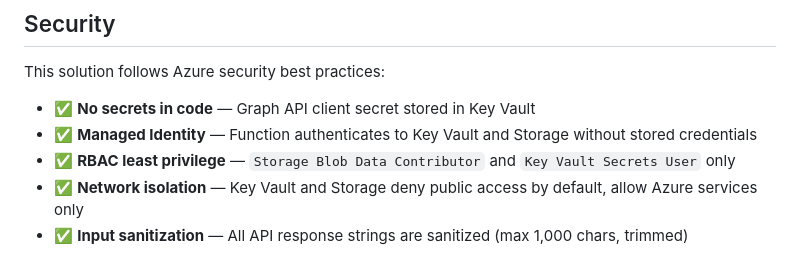
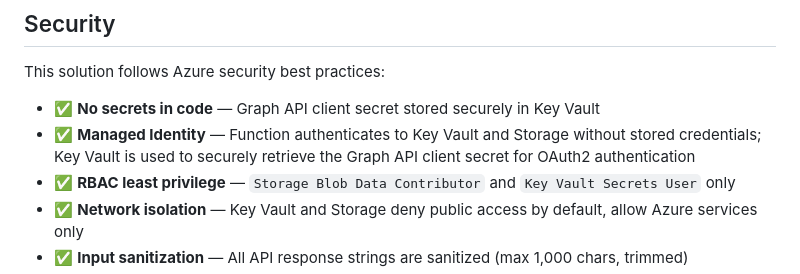
Before and after one commit to Contosec-EMU/MDOAttackSimulation-PowerBI, a Markdown page: README.md, the part around the change. Rendered like a GitHub page.

Commit message:
docs: clarify Key Vault purpose for Graph API auth

```diff
--- a/README.md
+++ b/README.md
@@ -479,8 +479,8 @@ exceptions
 
 This solution follows Azure security best practices:
 
-- ✅ **No secrets in code** — Graph API client secret stored in Key Vault
-- ✅ **Managed Identity** — Function authenticates to Key Vault and Storage without stored credentials
+- ✅ **No secrets in code** — Graph API client secret stored securely in Key Vault
+- ✅ **Managed Identity** — Function authenticates to Key Vault and Storage without stored credentials; Key Vault is used to securely retrieve the Graph API client secret for OAuth2 authentication
 - ✅ **RBAC least privilege** — `Storage Blob Data Contributor` and `Key Vault Secrets User` only
 - ✅ **Network isolation** — Key Vault and Storage deny public access by default, allow Azure services only
 - ✅ **Input sanitization** — All API response strings are sanitized (max 1,000 chars, trimmed)
```
